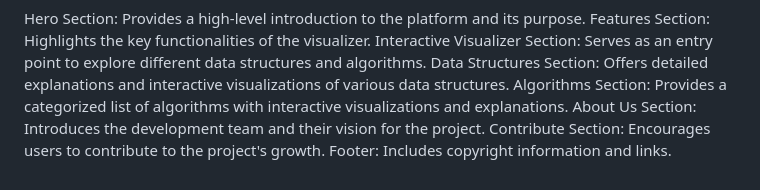
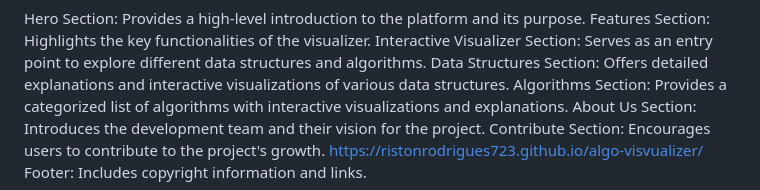
Before and after one commit to ristonrodrigues723/algo-visvualizer, a Markdown page: README.md, the part around the change. GitHub-like rendering.

```diff
--- a/README.md
+++ b/README.md
@@ -49,4 +49,5 @@ Data Structures Section: Offers detailed explanations and interactive visualizat
 Algorithms Section: Provides a categorized list of algorithms with interactive visualizations and explanations.
 About Us Section: Introduces the development team and their vision for the project.
 Contribute Section: Encourages users to contribute to the project's growth.
+https://ristonrodrigues723.github.io/algo-visvualizer/
 Footer: Includes copyright information and links.
```
